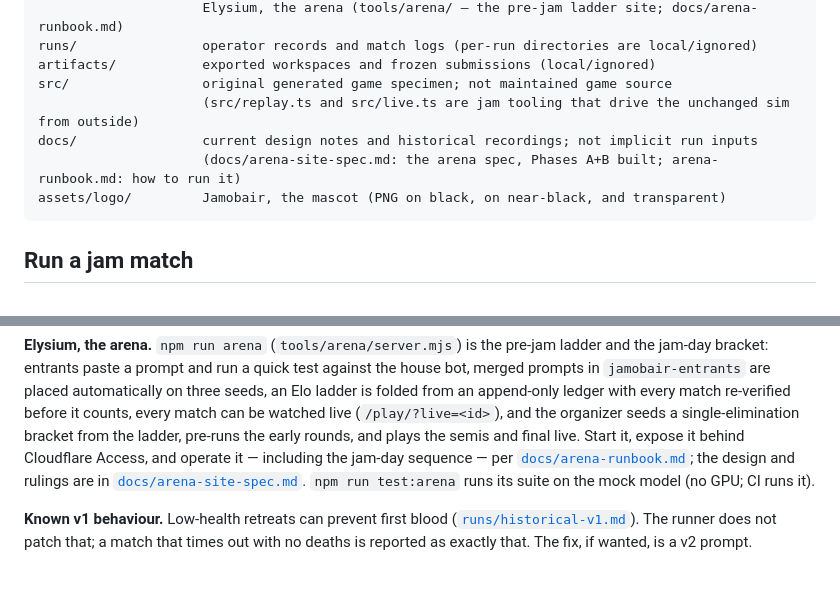
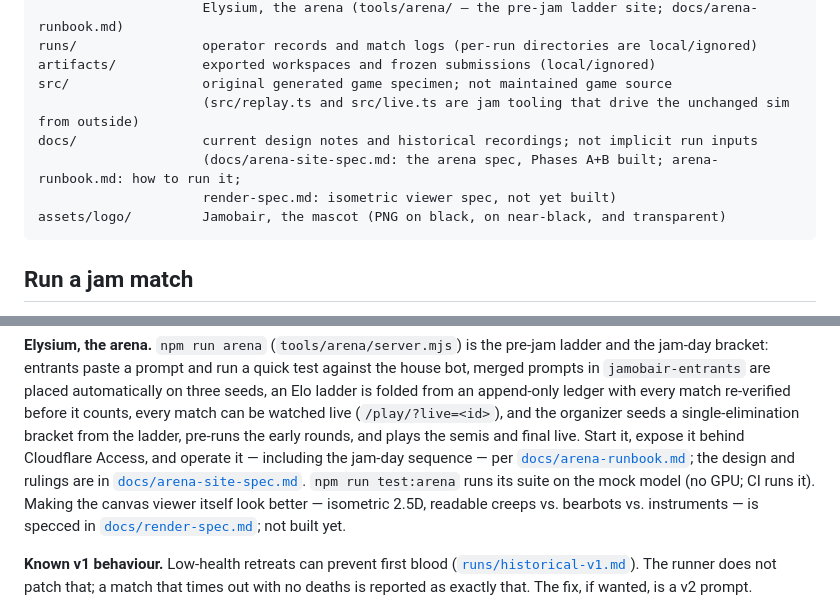
Before and after one commit to kumouri/promptlane, a Markdown page: README.md, 2 parts joined by grey strips. Rendered like a GitHub page; blank space fills up the shorter version.

````diff
--- a/README.md
+++ b/README.md
@@ -61,7 +61,8 @@ artifacts/           exported workspaces and frozen submissions (local/ignored)
 src/                 original generated game specimen; not maintained game source
                      (src/replay.ts and src/live.ts are jam tooling that drive the unchanged sim from outside)
 docs/                current design notes and historical recordings; not implicit run inputs
-                     (docs/arena-site-spec.md: the arena spec, Phases A+B built; arena-runbook.md: how to run it)
+                     (docs/arena-site-spec.md: the arena spec, Phases A+B built; arena-runbook.md: how to run it;
+                     render-spec.md: isometric viewer spec, not yet built)
 assets/logo/         Jamobair, the mascot (PNG on black, on near-black, and transparent)
 ```
 
@@ -143,7 +144,9 @@ ladder, pre-runs the early rounds, and plays the semis and final live. Start it,
 Cloudflare Access, and operate it — including the jam-day sequence — per
 [`docs/arena-runbook.md`](docs/arena-runbook.md); the design and rulings are in
 [`docs/arena-site-spec.md`](docs/arena-site-spec.md). `npm run test:arena` runs its suite on the
-mock model (no GPU; CI runs it).
+mock model (no GPU; CI runs it). Making the canvas viewer itself look better — isometric 2.5D,
+readable creeps vs. bearbots vs. instruments — is specced in
+[`docs/render-spec.md`](docs/render-spec.md); not built yet.
 
 **Known v1 behaviour.** Low-health retreats can prevent first blood
 ([`runs/historical-v1.md`](runs/historical-v1.md)). The runner does not patch that; a match that
````
Also changed, not shown: docs/arena-site-spec.md (+7 -1 lines), docs/render-spec.md (added, +401 -0 lines).
